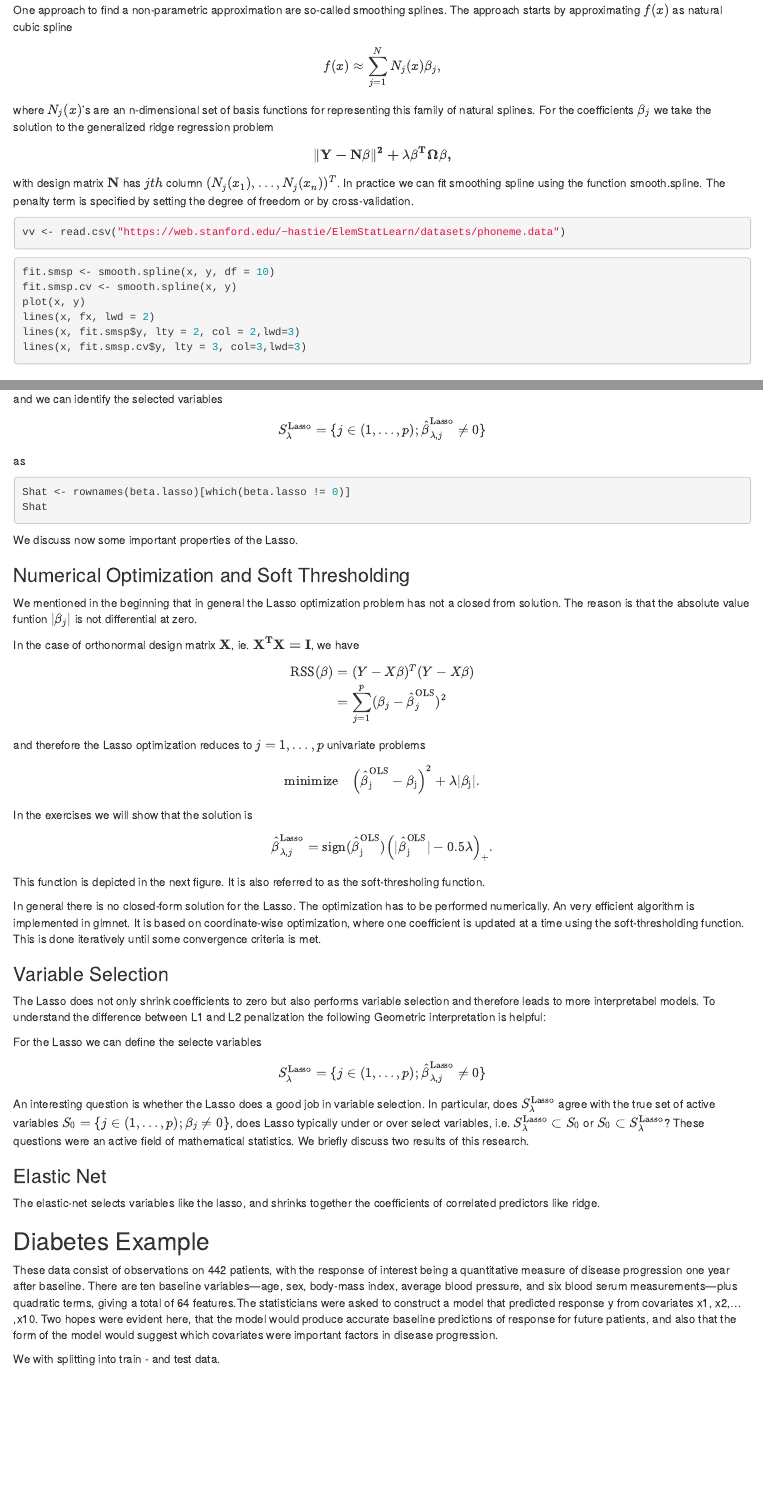
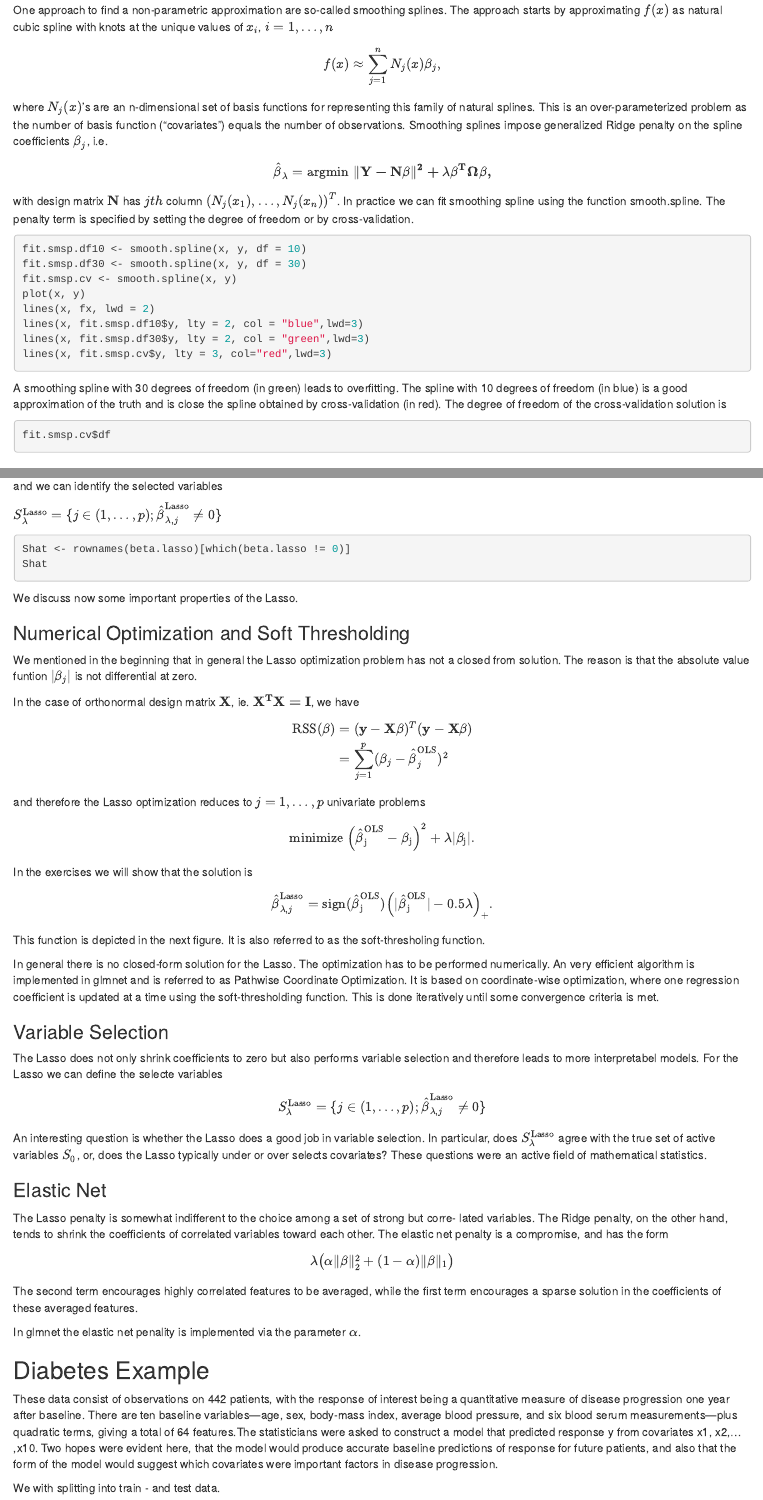
Before and after one commit to staedlern/highdim_stats, an R Markdown document (multregr.Rmd): the page in a window 1100 px wide, from 6580 px down, and a second part further down, joined at a grey line. Rendered offline with R 4.5, knitr and Pandoc, with nearby package versions; the code is not run, so its results and figures are left out.

Commit message:
small changes

````diff
--- a/multregr.Rmd
+++ b/multregr.Rmd
@@ -343,12 +343,13 @@ lines(x, fx, lwd = 2)  # f(x)
 legend("topright", legend = "f(x)", lty = 1, lwd = 2, bty = "n")
 ```
 
-One approach to find a non-parametric approximation are so-called smoothing splines. The approach starts by approximating $f(x)$ as natural cubic spline
+One approach to find a non-parametric approximation are so-called smoothing splines. The approach starts by approximating $f(x)$ as natural cubic spline with knots at the unique values of $x_i$, $i=1,\ldots,n$
 
-\[f(x)\approx\sum_{j=1}^{N}N_j(x)\beta_j,\]
-where $N_j(x)$'s are an n-dimensional set of basis functions for representing this family of natural splines. For the coefficients $\beta_j$ we take the solution to the generalized ridge regression problem
+\[f(x)\approx\sum_{j=1}^{n}N_j(x)\beta_j,\]
 
-\[\|\bf Y- \bf N \beta\|^2+\lambda \beta^T\Omega\beta,\]
+where $N_j(x)$'s are an n-dimensional set of basis functions for representing this family of natural splines. This is an over-parameterized problem as the number of basis function ("covariates") equals the number of observations. Smoothing splines impose generalized Ridge penalty on the spline coefficients $\beta_j$, i.e.
+
+\[\hat{\beta}_{\lambda}=\rm{argmin}\;\|\bf Y- \bf N \beta\|^2+\lambda \beta^T\Omega\beta,\]
 
 with design matrix $\bf N$ has $jth$ column $(N_j(x_1),\ldots,N_j(x_n))^T$. In practice we can fit
 smoothing spline using the function smooth.spline. The penalty term is specified by setting the degree of freedom or by cross-validation.
@@ -372,19 +375,27 @@ for (j in 2:ncol(spl)) lines(spl[,j]~x, lwd=2, col=j)
 ```
 
 
-```{r}
+```{r, include=FALSE, eval=FALSE}
 vv <- read.csv("https://web.stanford.edu/~hastie/ElemStatLearn/datasets/phoneme.data")
 ```
 
 
 ```{r}
-fit.smsp <- smooth.spline(x, y, df = 10)
+fit.smsp.df10 <- smooth.spline(x, y, df = 10)
+fit.smsp.df30 <- smooth.spline(x, y, df = 30)
 fit.smsp.cv <- smooth.spline(x, y)
 plot(x, y)
 lines(x, fx, lwd = 2)
-lines(x, fit.smsp$y, lty = 2, col = 2,lwd=3)
-lines(x, fit.smsp.cv$y, lty = 3, col=3,lwd=3)
+lines(x, fit.smsp.df10$y, lty = 2, col = "blue",lwd=3)
+lines(x, fit.smsp.df30$y, lty = 2, col = "green",lwd=3)
+lines(x, fit.smsp.cv$y, lty = 3, col="red",lwd=3)
 ```
+A smoothing spline with 30 degrees of freedom (in green) leads to overfitting. The spline with 10 degrees of freedom (in blue) is a good approximation of the truth and is close the spline obtained by cross-validation (in red). The degree of freedom of the cross-validation solution is
+
+```{r}
+fit.smsp.cv$df
+```
+
 
 ## The Lasso
 
@@ -434,9 +445,7 @@ beta.lasso
 
 and we can identify the selected variables
 
-$$S^{\rm Lasso}_{\lambda}=\{j\in (1,\ldots,p); \hat\beta^{\rm Lasso}_{\lambda,j}\neq 0\}$$
-
-as
+$S^{\rm Lasso}_{\lambda}=\{j\in (1,\ldots,p); \hat\beta^{\rm Lasso}_{\lambda,j}\neq 0\}$
 
 ```{r}
 Shat <- rownames(beta.lasso)[which(beta.lasso != 0)]
@@ -473,25 +482,30 @@ softthreshold <- function(x,lambda=1){
 curve(softthreshold,xlim=c(-2,2),xlab="beta ols",ylab="beta lasso")
 ```
 
-
-In general there is no closed-form solution for the Lasso. The optimization has to be performed numerically. An very efficient algorithm is implemented in glmnet. It is based on coordinate-wise optimization, where one coefficient is updated at a time using the soft-thresholding function. This is done iteratively until some convergence criteria is met.
+In general there is no closed-form solution for the Lasso. The optimization has to be performed numerically. An very efficient algorithm is implemented in glmnet and is referred to as Pathwise Coordinate Optimization. It is based on coordinate-wise optimization, where one regression coefficient is updated at a time using the soft-thresholding function. This is done iteratively until some convergence criteria is met.
 
 ### Variable Selection
 The Lasso does not only shrink coefficients to zero but also performs variable selection and therefore
-leads to more interpretabel models. To understand the difference between L1 and L2 penalization the following Geometric interpretation is helpful:
-
-
-For the Lasso we can define the selecte variables
+leads to more interpretabel models. For the Lasso we can define the selecte variables
 
 $$S^{\rm Lasso}_{\lambda}=\{j\in (1,\ldots,p); \hat\beta^{\rm Lasso}_{\lambda,j}\neq 0\}$$
 
-An interesting question is whether the Lasso does a good job in variable selection. In particular, does $S^{\rm Lasso}_{\lambda}$ agree with the true set of active variables $S_0=\{j\in (1,\ldots,p); \beta_{j}\neq 0\}$, does Lasso typically under or over select variables, i.e. $S^{\rm Lasso}_{\lambda}\subset S_0$ or $S_0 \subset S^{\rm Lasso}_{\lambda}$? These questions were an active field of mathematical statistics. We briefly discuss two results of this research.
+An interesting question is whether the Lasso does a good job in variable selection. In particular, does $S^{\rm Lasso}_{\lambda}$ agree with the true set of active variables $S_0$, or, does the Lasso typically under or over selects covariates? These questions were an active field of mathematical statistics.
 
 ### Elastic Net
 
-The elastic-net selects variables like
-the lasso, and shrinks together the coefficients of correlated predictors like
-ridge.
+The Lasso penalty
+is somewhat indifferent to the choice among a set of strong but corre-
+lated variables. The Ridge penalty, on the other hand, tends
+to shrink the coefficients of correlated variables toward each other. The elastic net penalty is a
+compromise, and has the form
+
+\[\lambda \big(\alpha \|\beta\|_2^2+(1-\alpha)\|\beta\|_1\big)\]
+
+The second term encourages highly correlated features to be averaged, while
+the first term encourages a sparse solution in the coefficients of these averaged features.
+
+In glmnet the elastic net penality is implemented via the parameter $\alpha$.
 
 ## Diabetes Example
 
````
Also changed, not shown: multregr.Rmd (20 more changed lines).
